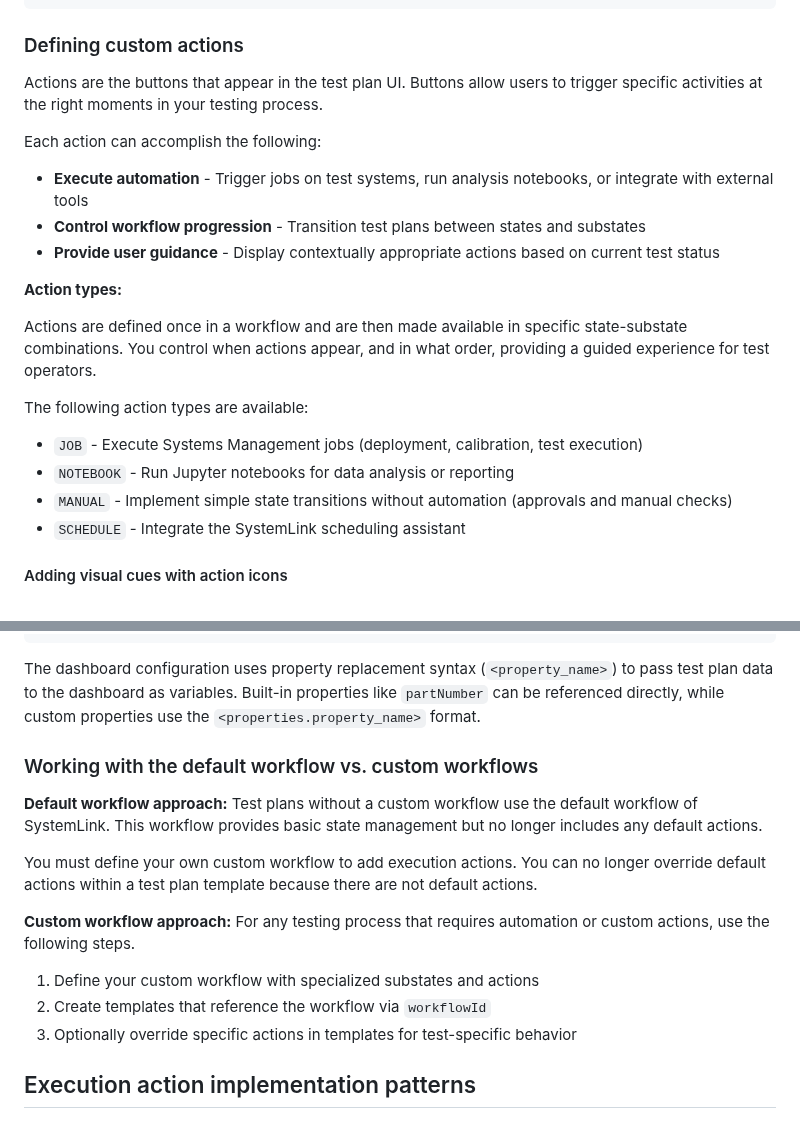
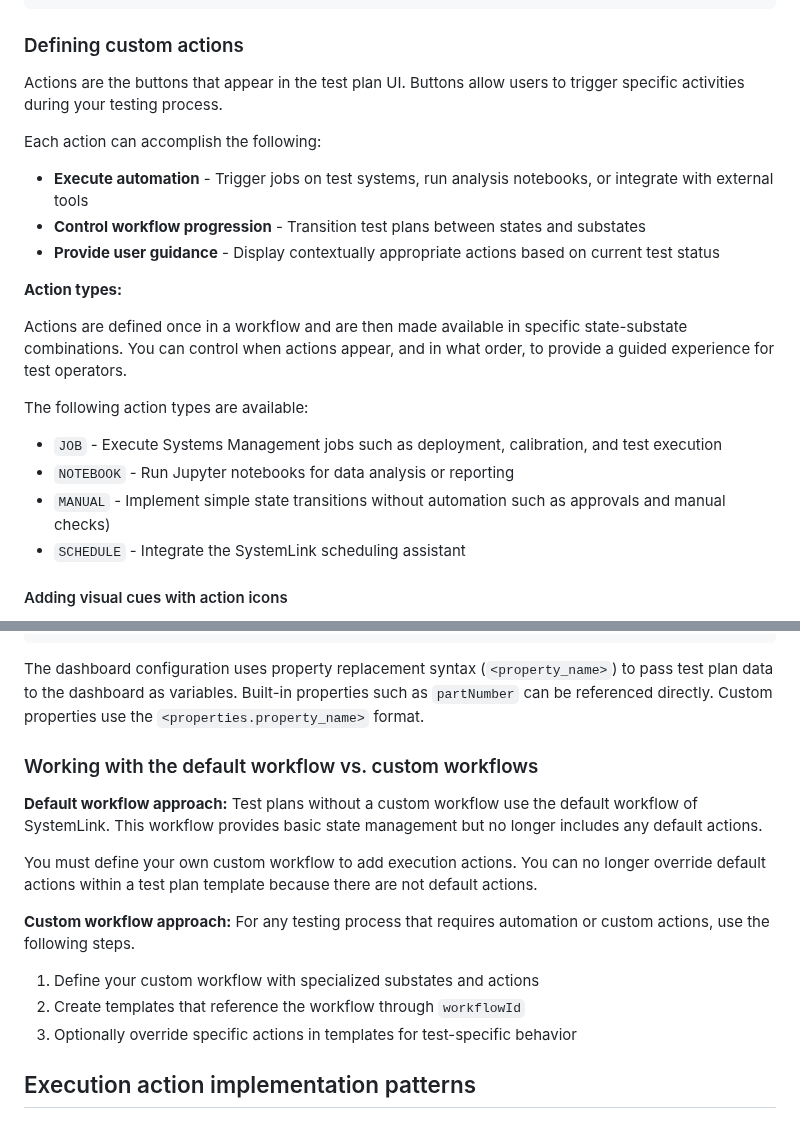
Before and after one commit to ni/systemlink-enterprise-examples, a Markdown page: Test Plan Operations Examples/README.md, 2 parts joined by grey strips. GitHub-like rendering.

````diff
--- a/Test Plan Operations Examples/README.md
+++ b/Test Plan Operations Examples/README.md
@@ -135,7 +135,7 @@ The following is an example from a custom workflow:
 ### Defining custom actions
 
 Actions are the buttons that appear in the test plan UI. Buttons allow users to
-trigger specific activities at the right moments in your testing process.
+trigger specific activities during your testing process.
 
 Each action can accomplish the following:
 
@@ -149,15 +149,15 @@ Each action can accomplish the following:
 **Action types:**
 
 Actions are defined once in a workflow and are then made available in specific
-state-substate combinations. You control when actions appear, and in what
-order, providing a guided experience for test operators.
+state-substate combinations. You can control when actions appear, and in what
+order, to provide a guided experience for test operators.
 
 The following action types are available:
 
-- `JOB` - Execute Systems Management jobs (deployment, calibration, test
-  execution)
+- `JOB` - Execute Systems Management jobs such as deployment, calibration, and test
+  execution
 - `NOTEBOOK` - Run Jupyter notebooks for data analysis or reporting
-- `MANUAL` - Implement simple state transitions without automation (approvals and manual
+- `MANUAL` - Implement simple state transitions without automation such as approvals and manual
   checks)
 - `SCHEDULE` - Integrate the SystemLink scheduling assistant
 
@@ -271,8 +271,8 @@ The following is an example of a dashboard configuration in the test plan templa
 ```
 
 The dashboard configuration uses property replacement syntax (`<property_name>`)
-to pass test plan data to the dashboard as variables. Built-in properties like
-`partNumber` can be referenced directly, while custom properties use the
+to pass test plan data to the dashboard as variables. Built-in properties such as
+`partNumber` can be referenced directly. Custom properties use the
 `<properties.property_name>` format.
 
 ### Working with the default workflow vs. custom workflows
@@ -287,7 +287,7 @@ You must define your own custom workflow to add execution actions. You can no lo
 or custom actions, use the following steps.
 
 1. Define your custom workflow with specialized substates and actions
-2. Create templates that reference the workflow via `workflowId`
+2. Create templates that reference the workflow through `workflowId`
 3. Optionally override specific actions in templates for test-specific behavior
 
 ## Execution action implementation patterns
````
Also changed, not shown: other parts of Test Plan Operations Examples/README.md (+15 -15 lines).
